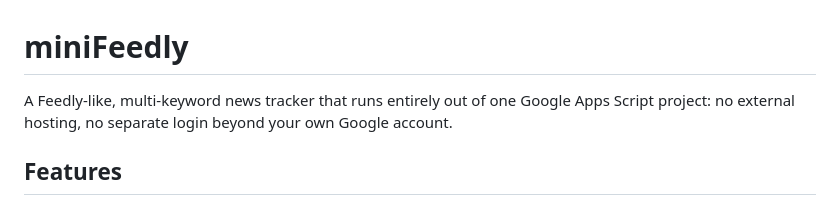
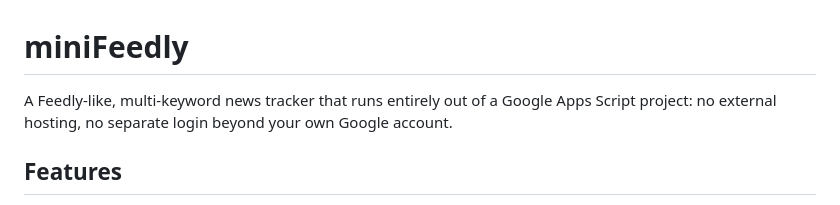
Before and after one commit to vishivishvish/mini-feedly, a Markdown page: README.md, the part around the change. Drawn GitHub-style.

```diff
--- a/README.md
+++ b/README.md
@@ -1,6 +1,6 @@
 # miniFeedly
 
-A Feedly-like, multi-keyword news tracker that runs entirely out of one
+A Feedly-like, multi-keyword news tracker that runs entirely out of a
 Google Apps Script project: no external hosting, no separate login beyond
 your own Google account.
 
```
